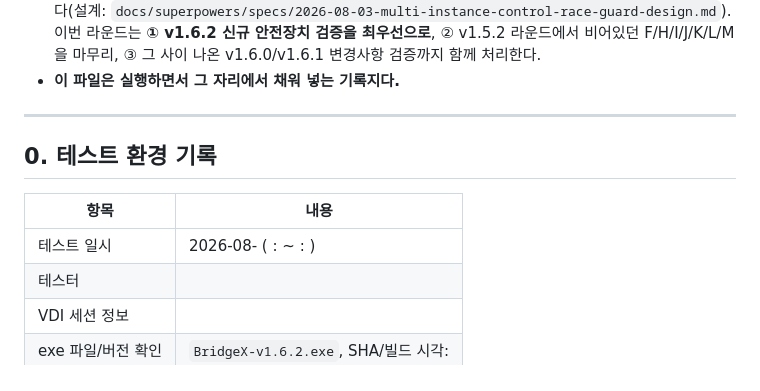
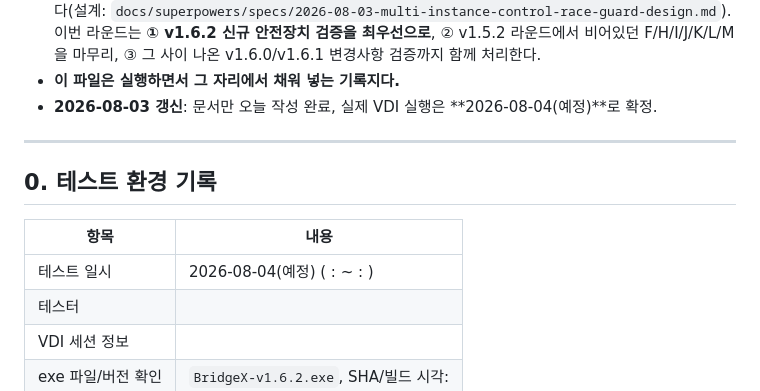
Before and after one commit to DevCoreDXI76/codec_control_center, a Markdown page: docs/field_tests/2026-08-03_v1.6.2_VDI.md, the part around the change. GitHub-like rendering.

```diff
--- a/docs/field_tests/2026-08-03_v1.6.2_VDI.md
+++ b/docs/field_tests/2026-08-03_v1.6.2_VDI.md
@@ -14,6 +14,7 @@
   이번 라운드는 **① v1.6.2 신규 안전장치 검증을 최우선으로**, ② v1.5.2 라운드에서 비어있던
   F/H/I/J/K/L/M을 마무리, ③ 그 사이 나온 v1.6.0/v1.6.1 변경사항 검증까지 함께 처리한다.
 - **이 파일은 실행하면서 그 자리에서 채워 넣는 기록지다.**
+- **2026-08-03 갱신**: 문서만 오늘 작성 완료, 실제 VDI 실행은 **2026-08-04(예정)**로 확정.
 
 ---
 
@@ -21,7 +22,7 @@
 
 | 항목 | 내용 |
 |---|---|
-| 테스트 일시 | 2026-08- ( : ~ : ) |
+| 테스트 일시 | 2026-08-04(예정) ( : ~ : ) |
 | 테스터 | |
 | VDI 세션 정보 | |
 | exe 파일/버전 확인 | `BridgeX-v1.6.2.exe`, SHA/빌드 시각: |
```
Also changed, not shown: docs/SCHEDULE.md (+7 -1 lines).
